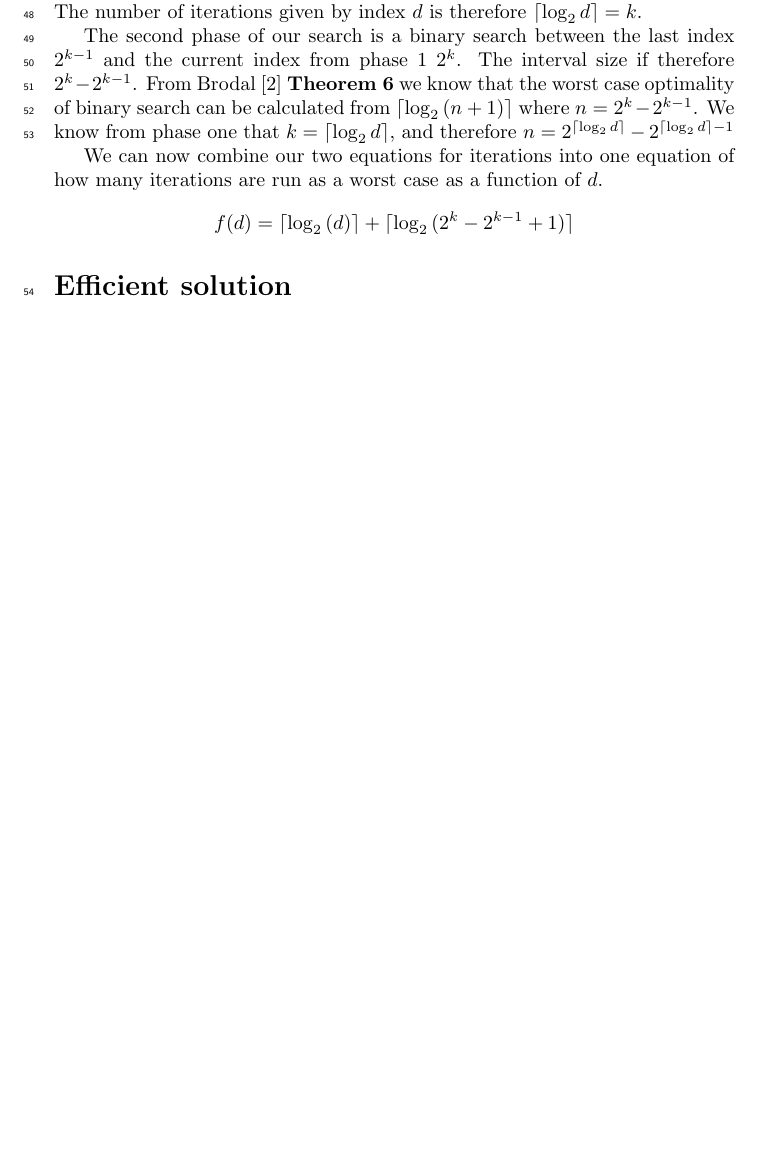
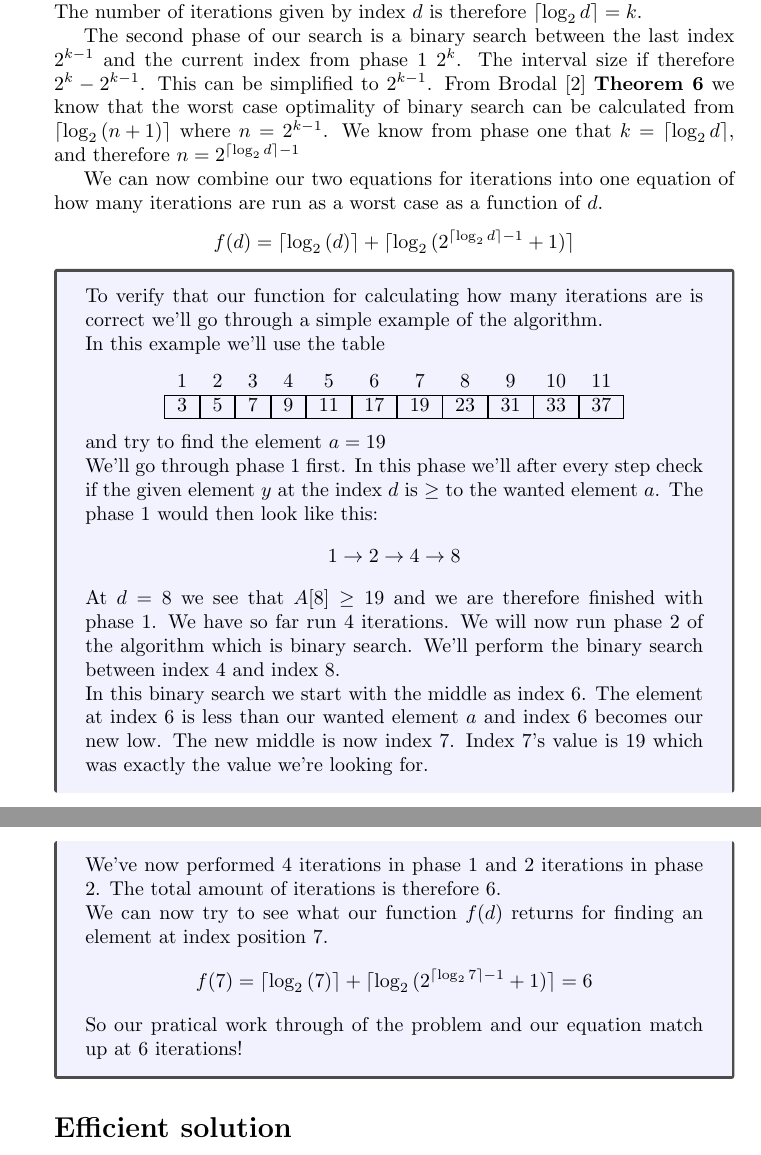
Before and after one commit to newtscamander2/dsa-problem1-8, a LaTeX document (main.tex): part of page 2 of 2 before the commit and two parts of pages 2 and 3 of 3 after it, the two joined at a grey line, cut so that both start at the same text, the shorter picture padded with empty space. Compiled offline with pdfLaTeX.

Commit message:
Update iterations equation
Updated the iterations equation section to feature both an example + improved the overall section

```diff
--- a/main.tex
+++ b/main.tex
@@ -12,11 +12,12 @@
 \usetikzlibrary{tikzmark}
 
 \usepackage[backend=biber]{biblatex}
+\usepackage{tcolorbox}
+\tcbuselibrary{breakable}
+
 \addbibresource{references.bib}
 
 \geometry{left=3cm, right=6cm, top=3cm, bottom=3cm, marginparwidth=4cm}
-
-\linenumbers
 
 \setuptodonotes{noline, color=green!15, size=\scriptsize}
 
@@ -133,10 +134,49 @@ In the exponential search the value $k$ as a function of of $d$ is determined, a
 \end{center}
 It follows that the efficiency of the algorithm is dependent on the index $d$ of our wanted element $y$. The two phases of our algorithm have different efficiencies. The index gotten from phase one is $2\cdot1\rightarrow2\cdot2\cdot2\rightarrow2\cdot2\cdot2$ which can be simplified to $2^k$ where $k$ is the number of iterations taken. Our algorithm checks for $d\leq2^k$ and we can therefore solve for $k$ using a logarithm $\log_2{d}\leq k$. The number of iterations given by index $d$ is therefore $\lceil \log_2{d}\rceil=k$.
 
-The second phase of our search is a binary search between the last index $2^{k-1}$ and the current index from phase 1 $2^{k}$. The interval size if therefore $2^{k} - 2^{k-1}$. From \textcite{SupplementaryADS} \textbf{Theorem 6} we know that the worst case optimality of binary search can be calculated from $\lceil\log_2{(n+1)}\rceil$ where $n = 2^k - 2^{k-1}$. We know from phase one that $k = \lceil \log_2{d}\rceil$, and therefore $n = 2^{\lceil \log_2{d}\rceil} - 2^{\lceil \log_2{d}\rceil-1}$
+The second phase of our search is a binary search between the last index $2^{k-1}$ and the current index from phase 1 $2^{k}$. The interval size if therefore $2^{k} - 2^{k-1}$. This can be simplified to $2^{k-1}$. From \textcite{SupplementaryADS} \textbf{Theorem 6} we know that the worst case optimality of binary search can be calculated from $\lceil\log_2{(n+1)}\rceil$ where $n = 2^{k-1}$. We know from phase one that $k = \lceil \log_2{d}\rceil$, and therefore $n = 2^{\lceil \log_2{d}\rceil-1}$
 
 We can now combine our two equations for iterations into one equation of how many iterations are run as a worst case as a function of $d$.
-$$f(d)=\lceil \log_2{(d)} \rceil + \lceil\log_2{(2^k - 2^{k-1}+1)}\rceil$$
+$$f(d)=\lceil \log_2{(d)} \rceil + \lceil\log_2{(2^{\lceil \log_2{d}\rceil-1}+1)}\rceil$$
+
+\noindent\begin{tcolorbox}[breakable, toprule at break=0pt,bottomrule at break=0pt, colback={blue!5!white}, colframe={black!70!white}, arc={0mm}]
+To verify that our function for calculating how many iterations are is correct we'll go through a simple example of the algorithm.
+
+In this example we'll use the table
+\begin{center}
+	%\includegraphics[width=8cm]{whiteboard.jpg}
+	\begin{tabular}{ccccccccccccc}
+		                                     & 1 & 2 & 3 & 4 & 5            & 6 & 7 & 8 & 9 & 10 & 11 & \\
+		\cline{2-12}                             &
+		\multicolumn{1}{|c|}{\tikzmark{a}3}  &
+		\multicolumn{1}{|c|}{\tikzmark{b}5}  &
+		\multicolumn{1}{|c|}{\tikzmark{c}7}  &
+		\multicolumn{1}{|c|}{\tikzmark{d}9}  &
+		\multicolumn{1}{|c|}{\tikzmark{e}11} &
+		\multicolumn{1}{|c|}{\tikzmark{f}17} &
+		\multicolumn{1}{|c|}{\tikzmark{g}19} &
+		\multicolumn{1}{|c|}{\tikzmark{h}23} &
+		\multicolumn{1}{|c|}{\tikzmark{i}31} &
+		\multicolumn{1}{|c|}{\tikzmark{j}33} &
+		\multicolumn{1}{|c|}{\tikzmark{k}37} \\
+		\cline{2-12}
+	\end{tabular}
+\end{center}
+and try to find the element $a = 19$
+
+We'll go through phase 1 first. In this phase we'll after every step check if the given element $y$ at the index $d$ is $\geq$ to the wanted element $a$. The phase 1 would then look like this:
+$$1 \rightarrow 2 \rightarrow 4 \rightarrow 8$$
+At $d = 8$ we see that $A[8] \geq 19$ and we are therefore finished with phase 1. We have so far run 4 iterations. We will now run phase 2 of the algorithm which is binary search. We'll perform the binary search between index 4 and index 8.
+
+In this binary search we start with the middle as index $6$. The element at index $6$ is less than our wanted element $a$ and index $6$ becomes our new low. The new middle is now index $7$. Index $7$'s value is $19$ which was exactly the value we're looking for.
+
+We've now performed $4$ iterations in phase 1 and $2$ iterations in phase 2. The total amount of iterations is therefore $6$.
+
+We can now  try to see what our function $f(d)$ returns for finding an element at index position $7$.
+$$f(7)=\lceil \log_2{(7)} \rceil + \lceil\log_2{(2^{\lceil \log_2{7}\rceil-1}+1)}\rceil = 6$$
+So our pratical work through of the problem and our equation match up at $6$ iterations!
+
+\end{tcolorbox}
 
 \section*{Efficient solution}
 
```
